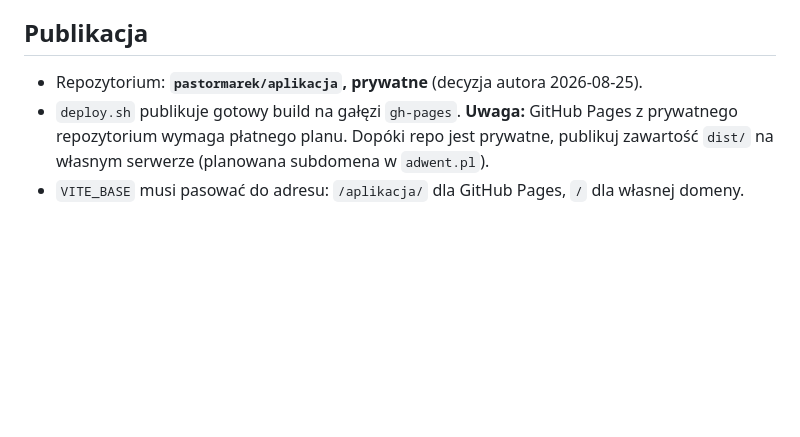
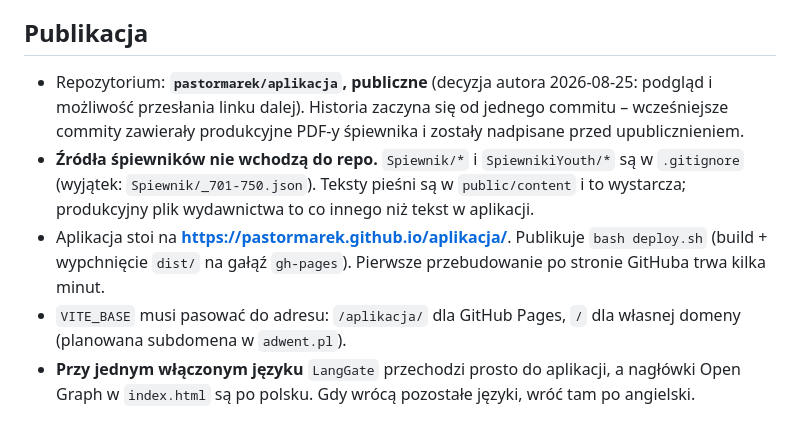
Before and after one commit to TomekD13/Apka_Marka, a Markdown page: CLAUDE.md, the part around the change. GitHub-like rendering; blank space fills up the shorter version.

```diff
--- a/CLAUDE.md
+++ b/CLAUDE.md
@@ -73,8 +73,16 @@ nigdy ludzi; dar proroctwa i EGW bez nacisku, fundamentem Biblia.
 
 ## Publikacja
 
-- Repozytorium: **`pastormarek/aplikacja`, prywatne** (decyzja autora 2026-08-25).
-- `deploy.sh` publikuje gotowy build na gałęzi `gh-pages`. **Uwaga:** GitHub Pages
-  z prywatnego repozytorium wymaga płatnego planu. Dopóki repo jest prywatne, publikuj
-  zawartość `dist/` na własnym serwerze (planowana subdomena w `adwent.pl`).
-- `VITE_BASE` musi pasować do adresu: `/aplikacja/` dla GitHub Pages, `/` dla własnej domeny.
+- Repozytorium: **`pastormarek/aplikacja`, publiczne** (decyzja autora 2026-08-25: podgląd
+  i możliwość przesłania linku dalej). Historia zaczyna się od jednego commitu – wcześniejsze
+  commity zawierały produkcyjne PDF-y śpiewnika i zostały nadpisane przed upublicznieniem.
+- **Źródła śpiewników nie wchodzą do repo.** `Spiewnik/*` i `SpiewnikiYouth/*` są w `.gitignore`
+  (wyjątek: `Spiewnik/_701-750.json`). Teksty pieśni są w `public/content` i to wystarcza;
+  produkcyjny plik wydawnictwa to co innego niż tekst w aplikacji.
+- Aplikacja stoi na **https://pastormarek.github.io/aplikacja/**. Publikuje `bash deploy.sh`
+  (build + wypchnięcie `dist/` na gałąź `gh-pages`). Pierwsze przebudowanie po stronie GitHuba
+  trwa kilka minut.
+- `VITE_BASE` musi pasować do adresu: `/aplikacja/` dla GitHub Pages, `/` dla własnej domeny
+  (planowana subdomena w `adwent.pl`).
+- **Przy jednym włączonym języku** `LangGate` przechodzi prosto do aplikacji, a nagłówki
+  Open Graph w `index.html` są po polsku. Gdy wrócą pozostałe języki, wróć tam po angielski.
```
Also changed, not shown: _HANDOFF_2026-08-25.md (+30 -0 lines).
